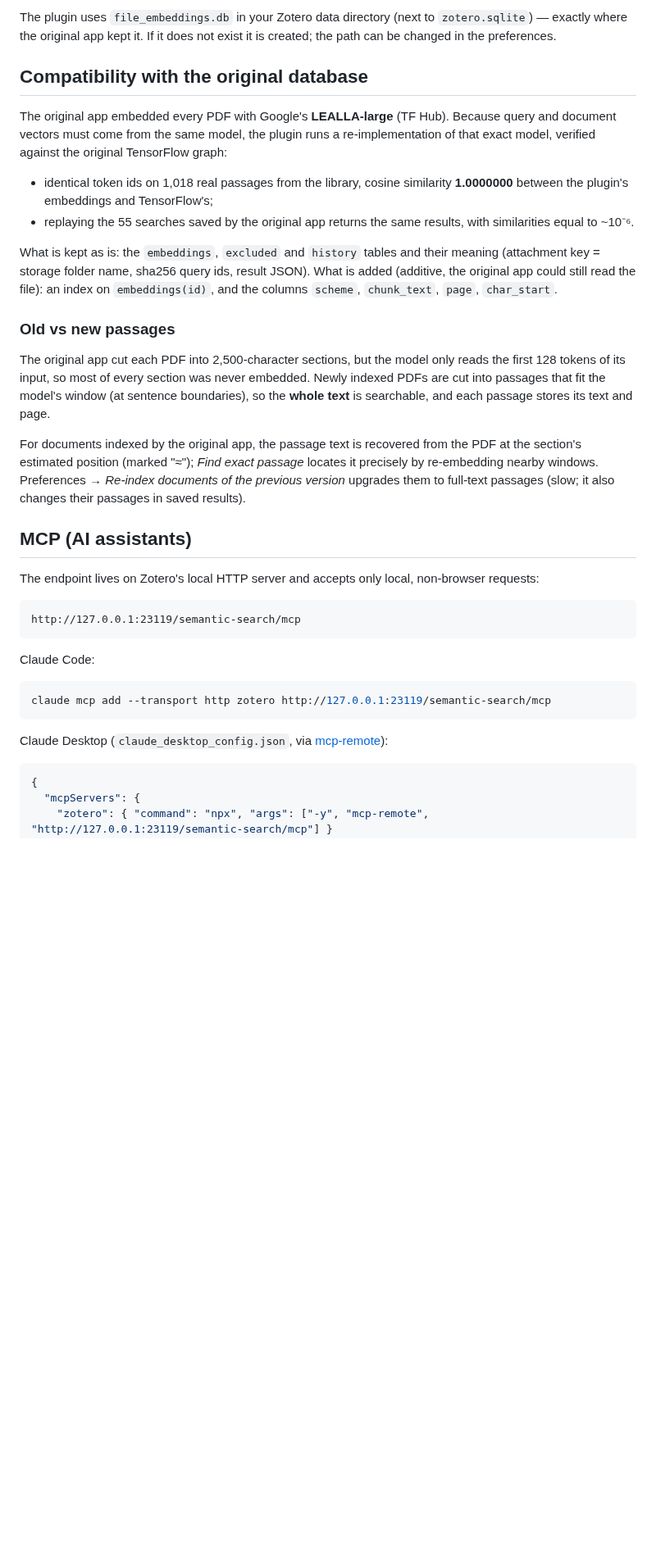
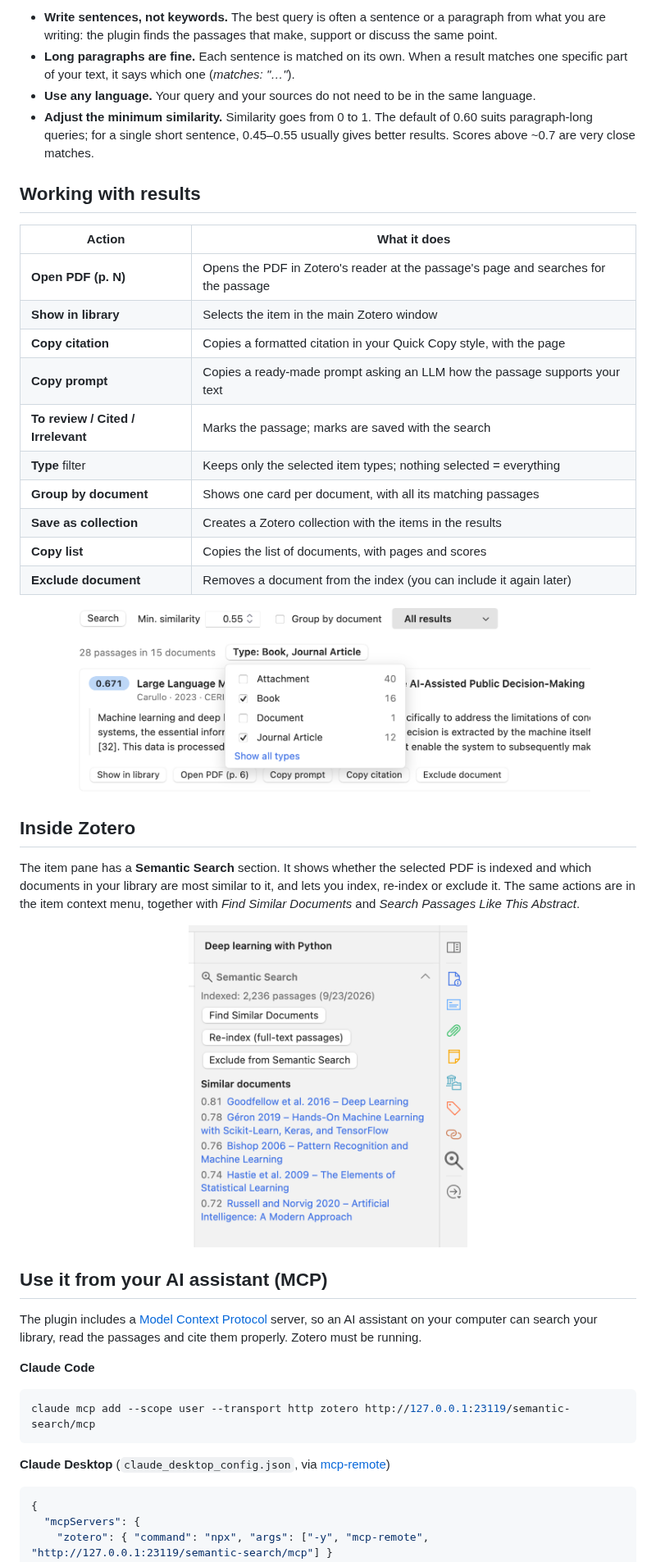
Before and after one commit to ilDon/zotero-semantic-search, a Markdown page: README.md, the part around one of its changes. Shown at 82% size. Drawn GitHub-style; pictures changed too: docs/images/item-pane.png (added), docs/images/type-filter.png (added); blank space fills up the shorter version.

````diff
--- a/README.md
+++ b/README.md
@@ -33,36 +45,43 @@ Once installed, the plugin updates itself: Zotero periodically checks the latest
 
-The plugin uses `file_embeddings.db` in your Zotero data directory (next to `zotero.sqlite`) — exactly where the original app kept it. If it does not exist it is created; the path can be changed in the preferences.
+- **Write sentences, not keywords.** The best query is often a sentence or a paragraph from what you are writing: the plugin finds the passages that make, support or discuss the same point.
+- **Long paragraphs are fine.** Each sentence is matched on its own. When a result matches one specific part of your text, it says which one (*matches: "…"*).
+- **Use any language.** Your query and your sources do not need to be in the same language.
+- **Adjust the minimum similarity.** Similarity goes from 0 to 1. The default of 0.60 suits paragraph-long queries; for a single short sentence, 0.45–0.55 usually gives better results. Scores above ~0.7 are very close matches.
 
-## Compatibility with the original database
+## Working with results
 
-The original app embedded every PDF with Google's **LEALLA-large** (TF Hub). Because query and document vectors must come from the same model, the plugin runs a re-implementation of that exact model, verified against the original TensorFlow graph:
+| Action | What it does |
+| --- | --- |
+| **Open PDF (p. N)** | Opens the PDF in Zotero's reader at the passage's page and searches for the passage |
+| **Show in library** | Selects the item in the main Zotero window |
+| **Copy citation** | Copies a formatted citation in your Quick Copy style, with the page |
+| **Copy prompt** | Copies a ready-made prompt asking an LLM how the passage supports your text |
+| **To review / Cited / Irrelevant** | Marks the passage; marks are saved with the search |
+| **Type** filter | Keeps only the selected item types; nothing selected = everything |
+| **Group by document** | Shows one card per document, with all its matching passages |
+| **Save as collection** | Creates a Zotero collection with the items in the results |
+| **Copy list** | Copies the list of documents, with pages and scores |
+| **Exclude document** | Removes a document from the index (you can include it again later) |
 
-- identical token ids on 1,018 real passages from the library, cosine similarity **1.0000000** between the plugin's embeddings and TensorFlow's;
-- replaying the 55 searches saved by the original app returns the same results, with similarities equal to ~10⁻⁶.
+<p align="center"><img src="docs/images/type-filter.png" alt="Filter results by item type" width="640"></p>
 
-What is kept as is: the `embeddings`, `excluded` and `history` tables and their meaning (attachment key = storage folder name, sha256 query ids, result JSON). What is added (additive, the original app could still read the file): an index on `embeddings(id)`, and the columns `scheme`, `chunk_text`, `page`, `char_start`.
+## Inside Zotero
 
-### Old vs new passages
+The item pane has a **Semantic Search** section. It shows whether the selected PDF is indexed and which documents in your library are most similar to it, and lets you index, re-index or exclude it. The same actions are in the item context menu, together with *Find Similar Documents* and *Search Passages Like This Abstract*.
 
-The original app cut each PDF into 2,500-character sections, but the model only reads the first 128 tokens of its input, so most of every section was never embedded. Newly indexed PDFs are cut into passages that fit the model's window (at sentence boundaries), so the **whole text** is searchable, and each passage stores its text and page.
+<p align="center"><img src="docs/images/item-pane.png" alt="Semantic Search section in the item pane" width="340"></p>
 
-For documents indexed by the original app, the passage text is recovered from the PDF at the section's estimated position (marked "≈"); *Find exact passage* locates it precisely by re-embedding nearby windows. Preferences → *Re-index documents of the previous version* upgrades them to full-text passages (slow; it also changes their passages in saved results).
+## Use it from your AI assistant (MCP)
 
-## MCP (AI assistants)
+The plugin includes a [Model Context Protocol](https://modelcontextprotocol.io) server, so an AI assistant on your computer can search your library, read the passages and cite them properly. Zotero must be running.
 
-The endpoint lives on Zotero's local HTTP server and accepts only local, non-browser requests:
+**Claude Code**
 
-```
-http://127.0.0.1:23119/semantic-search/mcp
+```bash
+claude mcp add --scope user --transport http zotero http://127.0.0.1:23119/semantic-search/mcp
 ```
 
-Claude Code:
-
-```bash
-claude mcp add --transport http zotero http://127.0.0.1:23119/semantic-search/mcp
-```
-
-Claude Desktop (`claude_desktop_config.json`, via [mcp-remote](https://www.npmjs.com/package/mcp-remote)):
+**Claude Desktop** (`claude_desktop_config.json`, via [mcp-remote](https://www.npmjs.com/package/mcp-remote))
 
 ```json
 {
````
Also changed, not shown: other parts of README.md (+94 -46 lines), docs/images/search.png (added).
